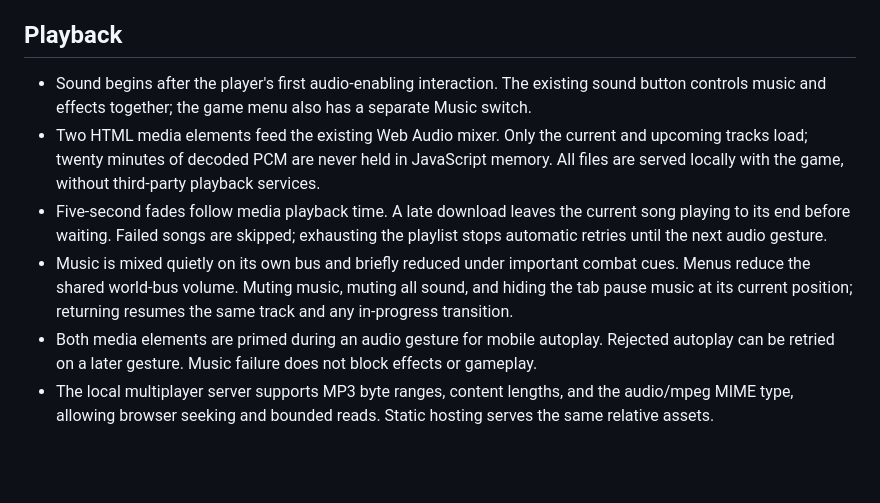
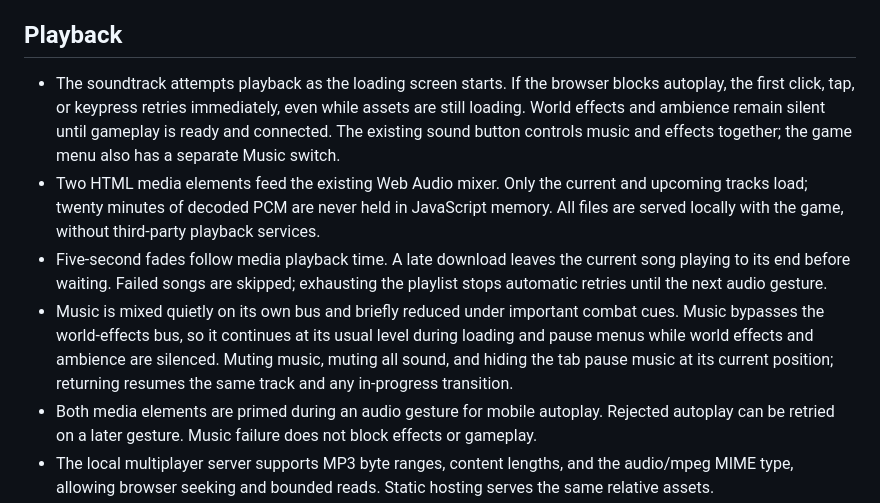
Before and after one commit to galbenyosef/hallowmere, a Markdown page: docs/soundtrack.md, the part around the change. Drawn GitHub-style; blank space fills up the shorter version.

Commit message:
Play soundtrack during loading and keep it audible while paused

```diff
--- a/docs/soundtrack.md
+++ b/docs/soundtrack.md
@@ -6,10 +6,10 @@ Official track/download sources and the CC BY 4.0 license are linked in the [run
 
 ## Playback
 
-- Sound begins after the player's first audio-enabling interaction. The existing sound button controls music and effects together; the game menu also has a separate Music switch.
+- The soundtrack attempts playback as the loading screen starts. If the browser blocks autoplay, the first click, tap, or keypress retries immediately, even while assets are still loading. World effects and ambience remain silent until gameplay is ready and connected. The existing sound button controls music and effects together; the game menu also has a separate Music switch.
 - Two HTML media elements feed the existing Web Audio mixer. Only the current and upcoming tracks load; twenty minutes of decoded PCM are never held in JavaScript memory. All files are served locally with the game, without third-party playback services.
 - Five-second fades follow media playback time. A late download leaves the current song playing to its end before waiting. Failed songs are skipped; exhausting the playlist stops automatic retries until the next audio gesture.
-- Music is mixed quietly on its own bus and briefly reduced under important combat cues. Menus reduce the shared world-bus volume. Muting music, muting all sound, and hiding the tab pause music at its current position; returning resumes the same track and any in-progress transition.
+- Music is mixed quietly on its own bus and briefly reduced under important combat cues. Music bypasses the world-effects bus, so it continues at its usual level during loading and pause menus while world effects and ambience are silenced. Muting music, muting all sound, and hiding the tab pause music at its current position; returning resumes the same track and any in-progress transition.
 - Both media elements are primed during an audio gesture for mobile autoplay. Rejected autoplay can be retried on a later gesture. Music failure does not block effects or gameplay.
 - The local multiplayer server supports MP3 byte ranges, content lengths, and the audio/mpeg MIME type, allowing browser seeking and bounded reads. Static hosting serves the same relative assets.
 
```
Also changed, not shown: screenshots/loading-soundtrack/loading.png (added), screenshots/loading-soundtrack/paused.png (added), 4 other files.
